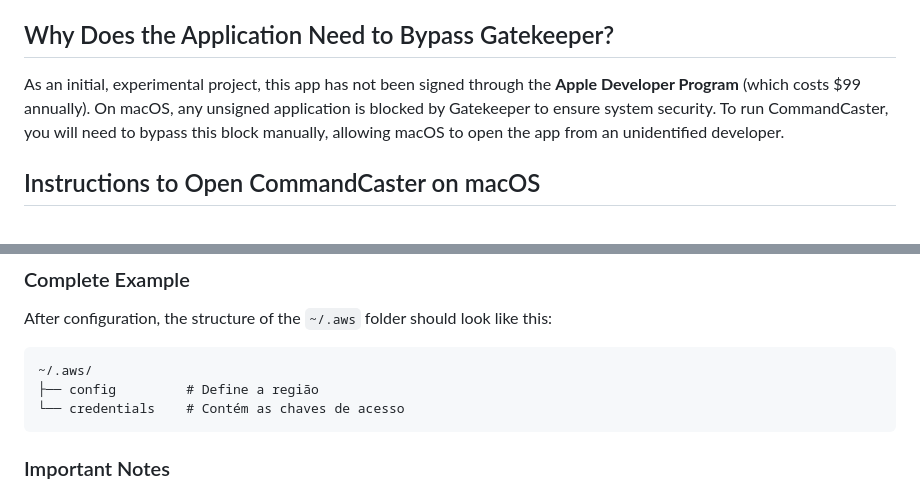
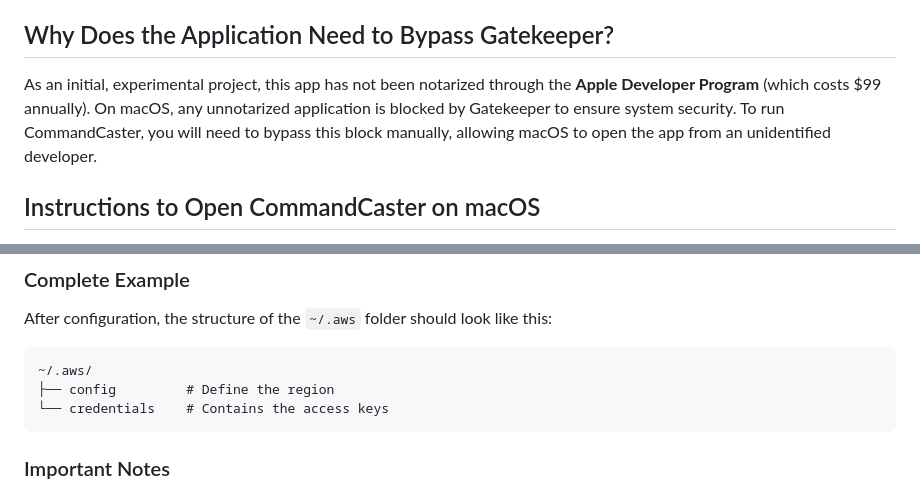
Before and after one commit to pauloricardo-ggs/CommandCaster, a Markdown page: README.md, 2 parts joined by grey strips. Drawn GitHub-style.

````diff
--- a/README.md
+++ b/README.md
@@ -4,7 +4,7 @@ CommandCaster is a macOS application for developers that simplifies the manageme
 
 ## Why Does the Application Need to Bypass Gatekeeper?
 
-As an initial, experimental project, this app has not been signed through the **Apple Developer Program** (which costs $99 annually). On macOS, any unsigned application is blocked by Gatekeeper to ensure system security. To run CommandCaster, you will need to bypass this block manually, allowing macOS to open the app from an unidentified developer.
+As an initial, experimental project, this app has not been notarized through the **Apple Developer Program** (which costs $99 annually). On macOS, any unnotarized application is blocked by Gatekeeper to ensure system security. To run CommandCaster, you will need to bypass this block manually, allowing macOS to open the app from an unidentified developer.
 
 ## Instructions to Open CommandCaster on macOS
 
@@ -53,8 +53,8 @@ After configuration, the structure of the `~/.aws` folder should look like this:
 
 ```
 ~/.aws/
-├── config         # Define a região
-└── credentials    # Contém as chaves de acesso
+├── config         # Define the region
+└── credentials    # Contains the access keys
 ```
 
 ### Important Notes
````
